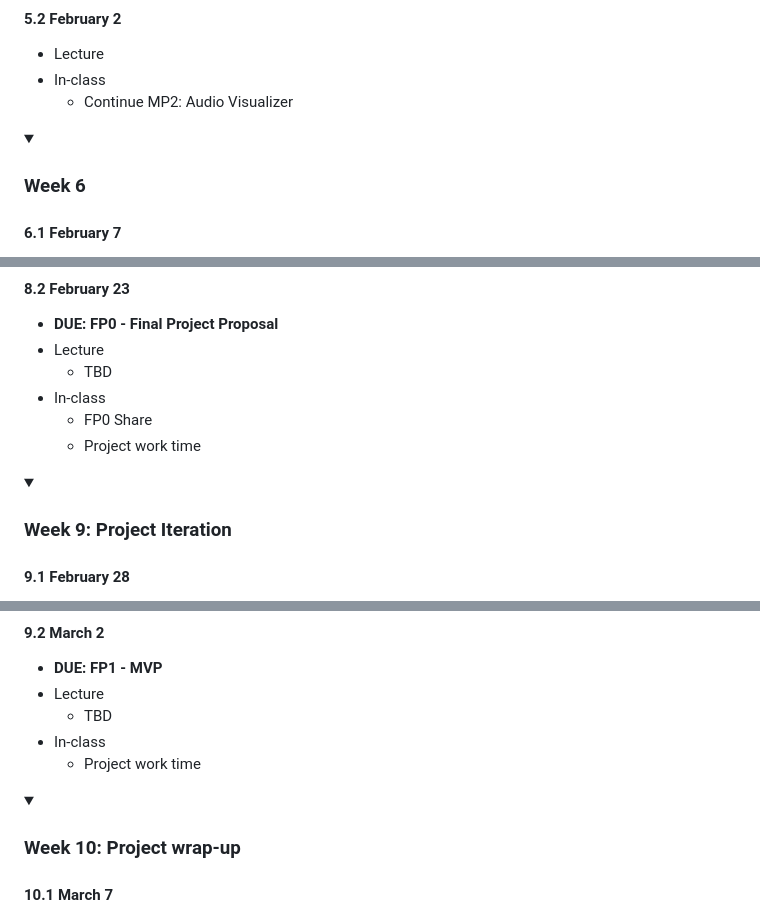
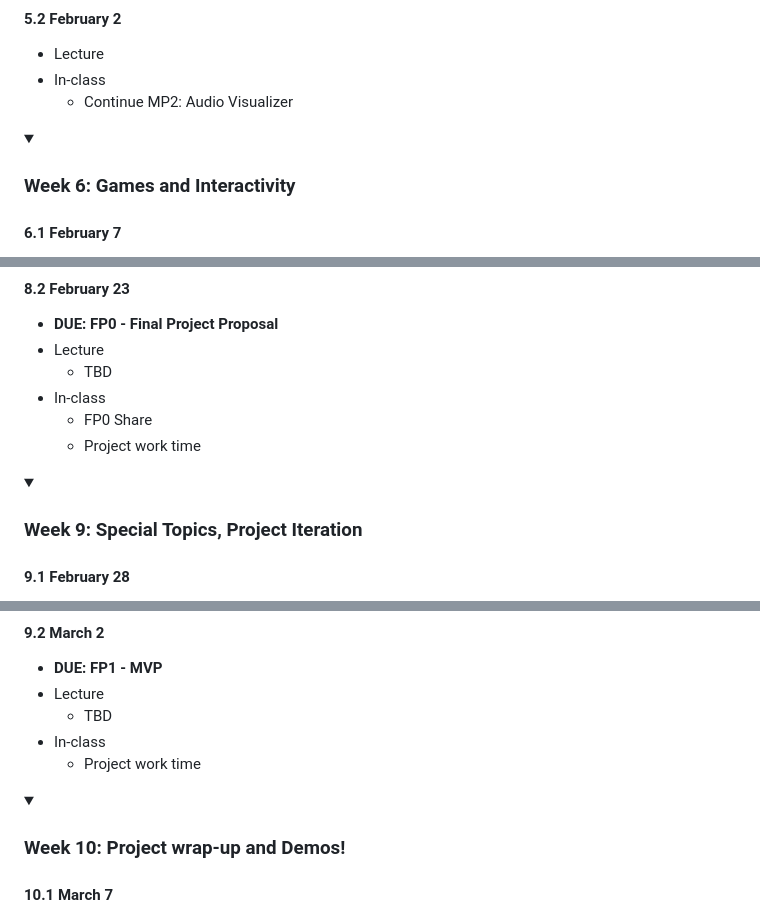
Before and after one commit to branchwelder/web-technologies, a Markdown page: README.md, 3 parts joined by grey strips. Rendered like a GitHub page; folded sections open.

```diff
--- a/README.md
+++ b/README.md
@@ -174,7 +169,7 @@ Final version         :                 fp2, 2023-03-02, 2023-03-17
 
 </details>
 
-<details><summary><h3>Week 6</h3></summary>
+<details><summary><h3>Week 6: Games and Interactivity</h3></summary>
 
 #### 6.1 February 7
 
@@ -233,7 +228,7 @@ Final version         :                 fp2, 2023-03-02, 2023-03-17
 
 </details>
 
-<details><summary><h3>Week 9: Project Iteration</h3></summary>
+<details><summary><h3>Week 9: Special Topics, Project Iteration</h3></summary>
 
 #### 9.1 February 28
 
@@ -252,7 +247,7 @@ Final version         :                 fp2, 2023-03-02, 2023-03-17
 
 </details>
 
-<details><summary><h3>Week 10: Project wrap-up</h3></summary>
+<details><summary><h3>Week 10: Project wrap-up and Demos!</h3></summary>
 
 #### 10.1 March 7
 
```
Also changed, not shown: other parts of README.md (+14 -19 lines).
